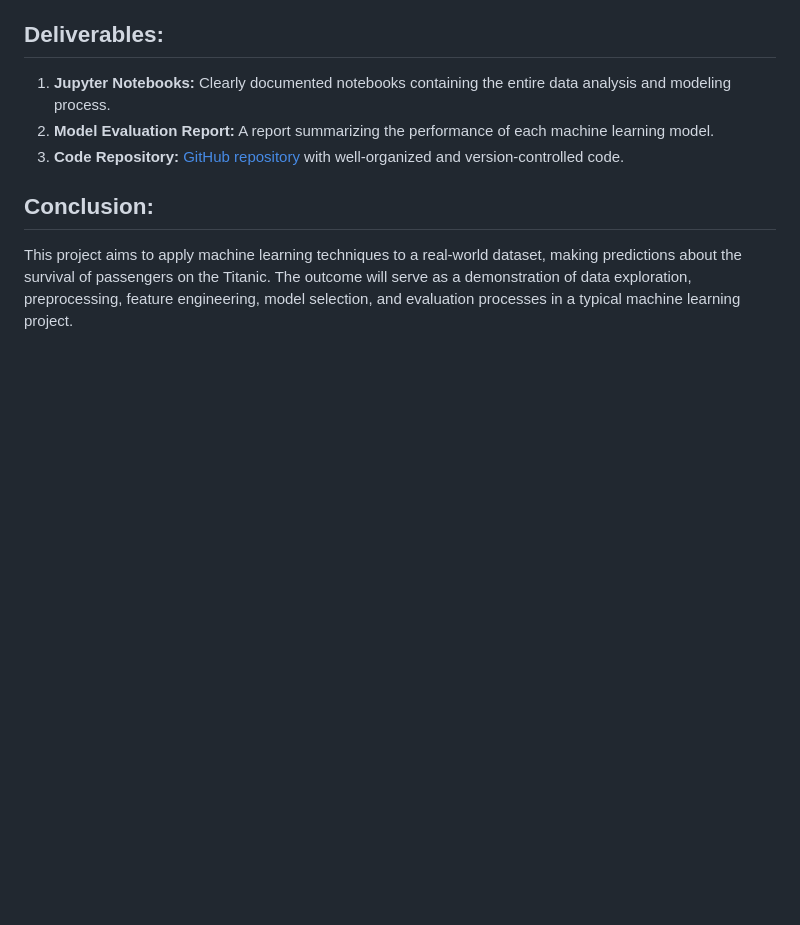
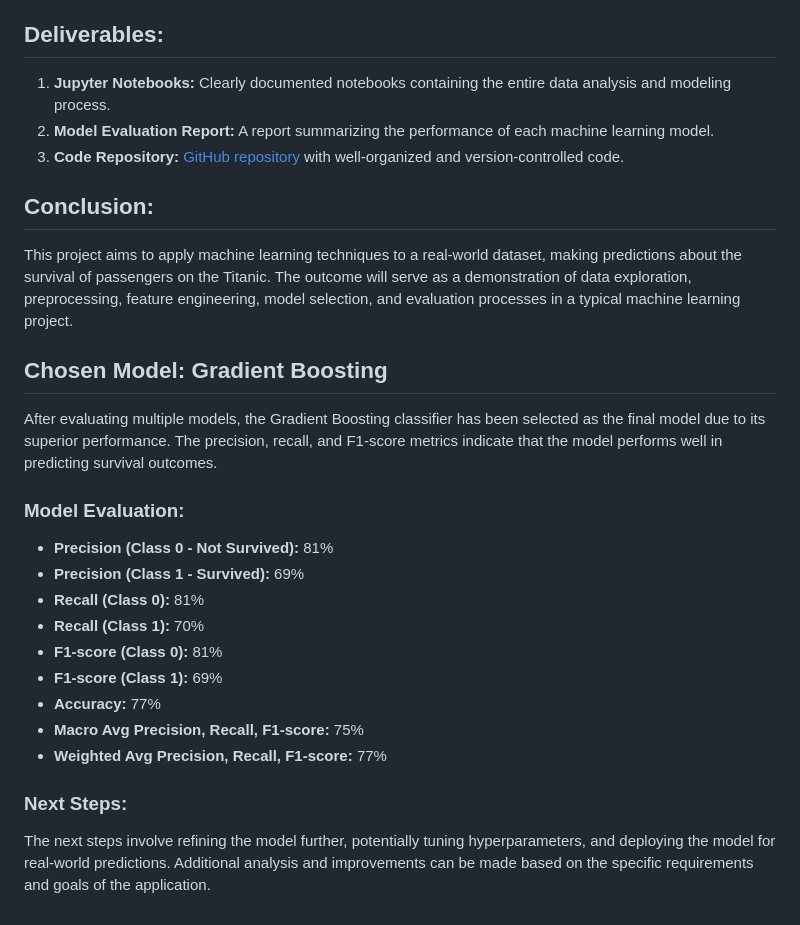
Before and after one commit to Junkohoutarou/Titanic_Machine_Learning_from_Disaster, a Markdown page: README.md, the part around the change. Rendered like a GitHub page; blank space fills up the shorter version.

```diff
--- a/README.md
+++ b/README.md
@@ -47,3 +47,20 @@ The dataset contains information about passengers on the Titanic, including feat
 
 ## Conclusion:
 This project aims to apply machine learning techniques to a real-world dataset, making predictions about the survival of passengers on the Titanic. The outcome will serve as a demonstration of data exploration, preprocessing, feature engineering, model selection, and evaluation processes in a typical machine learning project.
+
+## Chosen Model: Gradient Boosting
+After evaluating multiple models, the Gradient Boosting classifier has been selected as the final model due to its superior performance. The precision, recall, and F1-score metrics indicate that the model performs well in predicting survival outcomes.
+
+### Model Evaluation:
+- **Precision (Class 0 - Not Survived):** 81%
+- **Precision (Class 1 - Survived):** 69%
+- **Recall (Class 0):** 81%
+- **Recall (Class 1):** 70%
+- **F1-score (Class 0):** 81%
+- **F1-score (Class 1):** 69%
+- **Accuracy:** 77%
+- **Macro Avg Precision, Recall, F1-score:** 75%
+- **Weighted Avg Precision, Recall, F1-score:** 77%
+
+### Next Steps:
+The next steps involve refining the model further, potentially tuning hyperparameters, and deploying the model for real-world predictions. Additional analysis and improvements can be made based on the specific requirements and goals of the application.
```
